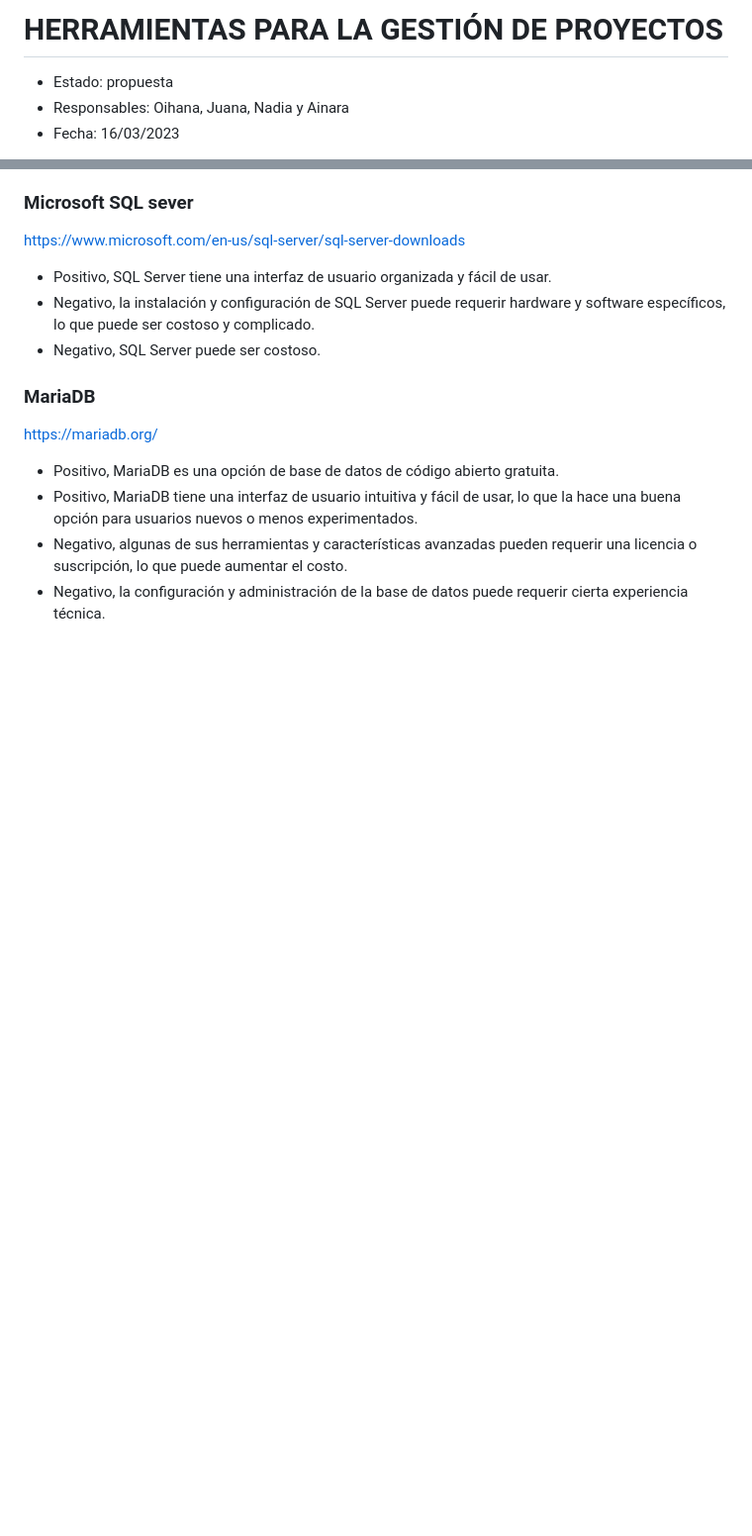
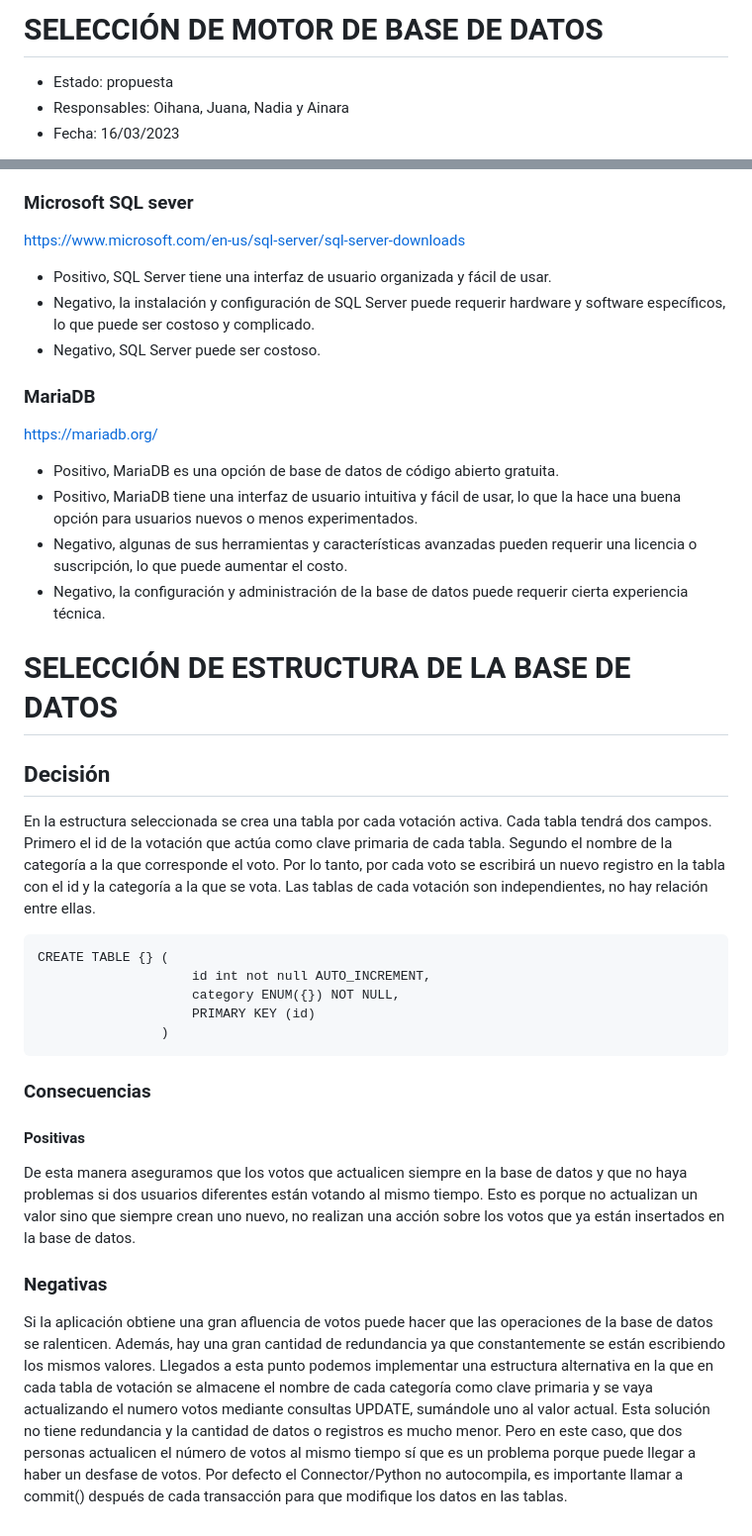
Before and after one commit to crackergirl/Proyecto-votacion, a Markdown page: ADRS/RFI II/ADR_base de datos.md, 2 parts joined by grey strips. Shown: that part at 99% size. Drawn GitHub-style; blank space fills up the shorter version.

Commit message:
[#10][#12] - Completar ADR Base de datos con la estructura y modificar formato ADR Api rest

````diff
--- a/ADRS/RFI II/ADR_base de datos.md
+++ b/ADRS/RFI II/ADR_base de datos.md
@@ -1,4 +1,4 @@
-# HERRAMIENTAS PARA LA GESTIÓN DE PROYECTOS
+# SELECCIÓN DE MOTOR DE BASE DE DATOS
 
 * Estado: propuesta
 * Responsables: Oihana, Juana, Nadia y Ainara
@@ -72,3 +72,26 @@ https://mariadb.org/
 * Positivo, MariaDB tiene una interfaz de usuario intuitiva y fácil de usar, lo que la hace una buena opción para usuarios nuevos o menos experimentados.
 * Negativo, algunas de sus herramientas y características avanzadas pueden requerir una licencia o suscripción, lo que puede aumentar el costo.
 * Negativo, la configuración y administración de la base de datos puede requerir cierta experiencia técnica.
+
+
+# SELECCIÓN DE ESTRUCTURA DE LA BASE DE DATOS
+
+## Decisión
+En la estructura seleccionada se crea una tabla por cada votación activa. Cada tabla tendrá dos campos. Primero el id de la votación que actúa como clave primaria de cada tabla. Segundo el nombre de la categoría a la que corresponde el voto. Por lo tanto, por cada voto se escribirá un nuevo registro en la tabla con el id y la categoría a la que se vota. Las tablas de cada votación son independientes, no hay relación entre ellas.
+
+```
+CREATE TABLE {} (
+                    id int not null AUTO_INCREMENT,
+                    category ENUM({}) NOT NULL,
+                    PRIMARY KEY (id)
+                )
+```
+### Consecuencias
+
+#### Positivas
+De esta manera aseguramos que los votos que actualicen siempre en la base de datos y que no haya problemas si dos usuarios diferentes están votando al mismo tiempo. Esto es porque no actualizan un valor sino que siempre crean uno nuevo, no realizan una acción sobre los votos que ya están insertados en la base de datos.
+
+### Negativas
+Si la aplicación obtiene una gran afluencia de votos puede hacer que las operaciones de la base de datos se ralenticen. Además, hay una gran cantidad de redundancia ya que constantemente se están escribiendo los mismos valores.
+Llegados a esta punto podemos implementar una estructura alternativa en la que en cada tabla de votación se almacene el nombre de cada categoría como clave primaria y se vaya actualizando el numero votos mediante consultas UPDATE, sumándole uno al valor actual.
+Esta solución no tiene redundancia y la cantidad de datos o registros es mucho menor. Pero en este caso, que dos personas actualicen el número de votos al mismo tiempo sí que es un problema porque puede llegar a haber un desfase de votos. Por defecto el Connector/Python no autocompila, es importante llamar a commit() después de cada transacción para que modifique los datos en las tablas.
````
Also changed, not shown: ADRS/RFI II/ADR_API_REST.md (+9 -3 lines).
